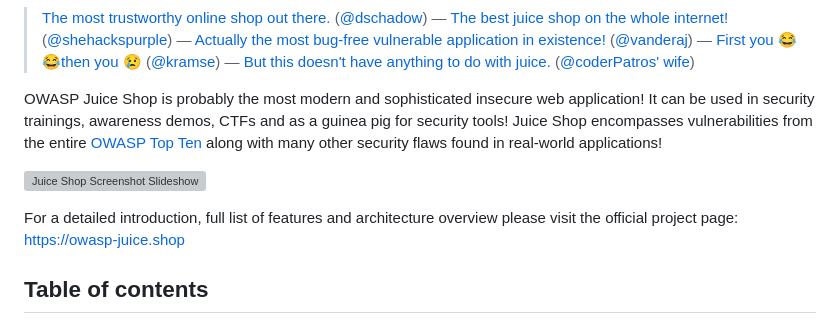
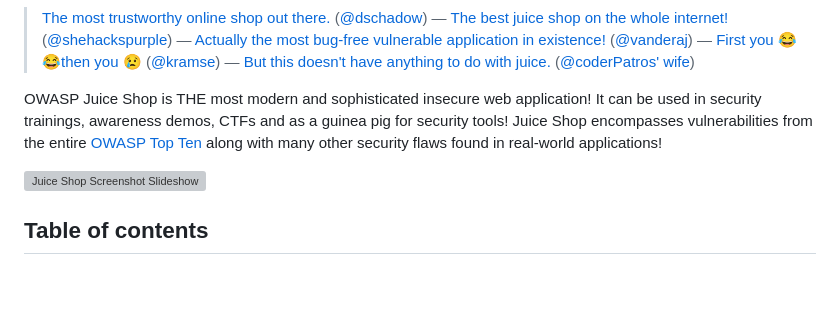
Before and after one commit to julieabyrne-devsecops/updated-juice, a Markdown page: README.md, the part around the change. GitHub-like rendering; blank space fills up the shorter version; grey boxes are pictures that could not be loaded.

Commit message:
updating

```diff
--- a/README.md
+++ b/README.md
@@ -25,7 +25,7 @@
 > [But this doesn't have anything to do with juice.](https://twitter.com/coderPatros/status/1199268774626488320)
 > ([@coderPatros' wife](https://twitter.com/coderPatros))
 
-OWASP Juice Shop is probably the most modern and sophisticated insecure web application! It can be used in security
+OWASP Juice Shop is THE most modern and sophisticated insecure web application! It can be used in security
 trainings, awareness demos, CTFs and as a guinea pig for security tools! Juice Shop encompasses vulnerabilities from the
 entire
 [OWASP Top Ten](https://owasp.org/www-project-top-ten) along with many other security flaws found in real-world
@@ -33,8 +33,6 @@ applications!
 
 ![Juice Shop Screenshot Slideshow](screenshots/slideshow.gif)
 
-For a detailed introduction, full list of features and architecture overview please visit the official project page:
-<https://owasp-juice.shop>
 
 ## Table of contents
 
```
